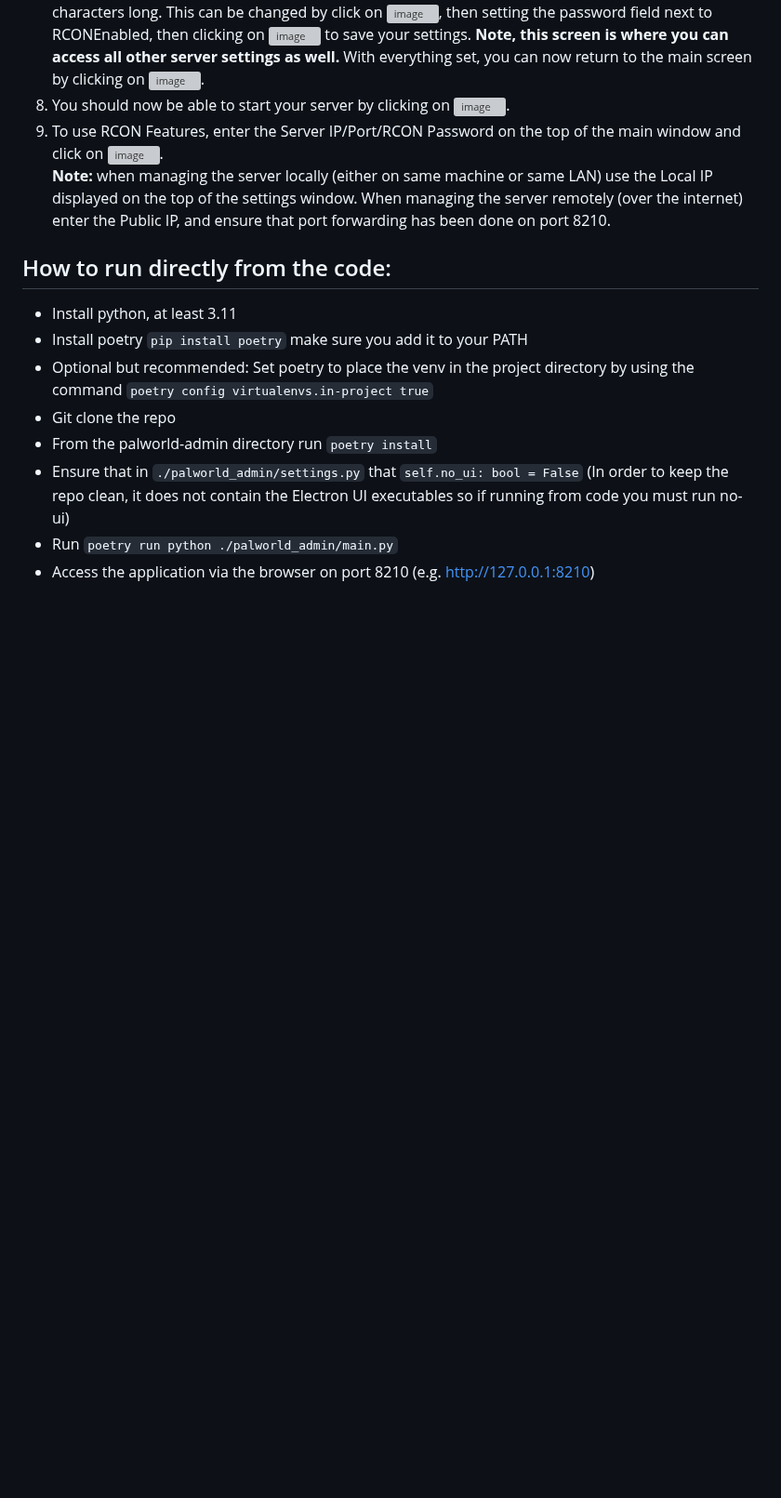
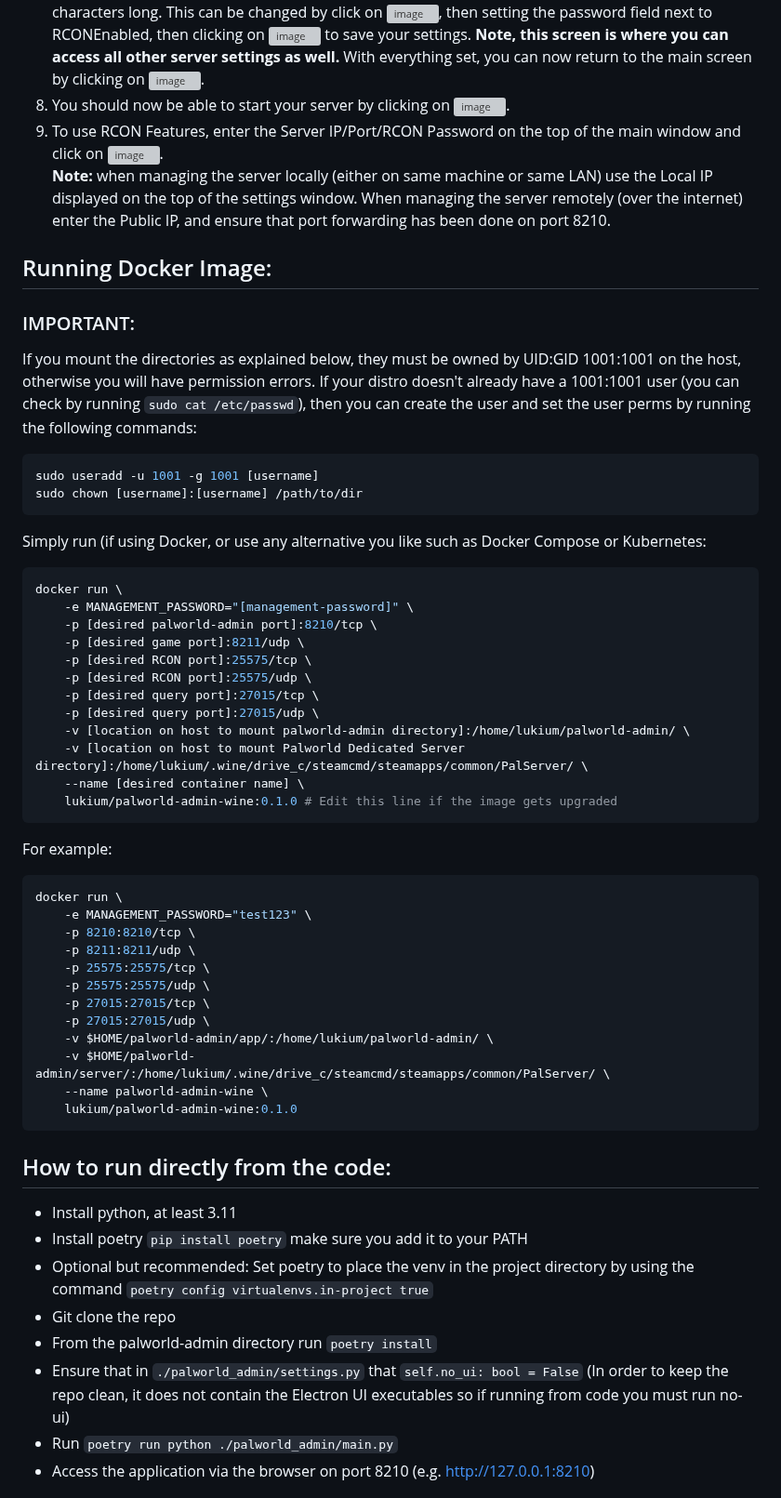
Before and after one commit to Lukium/palworld-admin, a Markdown page: README.md, the part around the change. Shown at 93% size. Drawn GitHub-style; blank space fills up the shorter version; grey boxes are pictures that could not be loaded.

````diff
--- a/README.md
+++ b/README.md
@@ -50,6 +50,46 @@ This will make it so that in order to access the server a `[management-password]
 8. You should now be able to start your server by clicking on ![image](https://github.com/Lukium/palworld-admin/assets/99280463/d13841d2-5268-4c1f-87ea-92fdc95020d6).
 9. To use RCON Features, enter the Server IP/Port/RCON Password on the top of the main window and click on ![image](https://github.com/Lukium/palworld-admin/assets/99280463/a54d69dc-17fe-4542-9ee6-c2c86fcb898a).<br>
 **Note:** when managing the server locally (either on same machine or same LAN) use the Local IP displayed on the top of the settings window. When managing the server remotely (over the internet) enter the Public IP, and ensure that port forwarding has been done on port 8210.
+
+## Running Docker Image:
+### IMPORTANT:
+If you mount the directories as explained below, they must be owned by UID:GID 1001:1001 on the host, otherwise you will have permission errors.
+If your distro doesn't already have a 1001:1001 user (you can check by running `sudo cat /etc/passwd`), then you can create the user and set the user perms by running the following commands:
+```bash
+sudo useradd -u 1001 -g 1001 [username]
+sudo chown [username]:[username] /path/to/dir
+```
+
+Simply run (if using Docker, or use any alternative you like such as Docker Compose or Kubernetes:
+```bash
+docker run \
+	-e MANAGEMENT_PASSWORD="[management-password]" \
+	-p [desired palworld-admin port]:8210/tcp \
+	-p [desired game port]:8211/udp \
+	-p [desired RCON port]:25575/tcp \
+	-p [desired RCON port]:25575/udp \
+	-p [desired query port]:27015/tcp \
+	-p [desired query port]:27015/udp \
+	-v [location on host to mount palworld-admin directory]:/home/lukium/palworld-admin/ \
+	-v [location on host to mount Palworld Dedicated Server directory]:/home/lukium/.wine/drive_c/steamcmd/steamapps/common/PalServer/ \
+	--name [desired container name] \
+	lukium/palworld-admin-wine:0.1.0 # Edit this line if the image gets upgraded
+```
+For example:
+```bash
+docker run \
+	-e MANAGEMENT_PASSWORD="test123" \
+	-p 8210:8210/tcp \
+	-p 8211:8211/udp \
+	-p 25575:25575/tcp \
+	-p 25575:25575/udp \
+	-p 27015:27015/tcp \
+	-p 27015:27015/udp \
+	-v $HOME/palworld-admin/app/:/home/lukium/palworld-admin/ \
+	-v $HOME/palworld-admin/server/:/home/lukium/.wine/drive_c/steamcmd/steamapps/common/PalServer/ \
+	--name palworld-admin-wine \
+	lukium/palworld-admin-wine:0.1.0
+```
 
 ## How to run directly from the code:
 - Install python, at least 3.11
````
